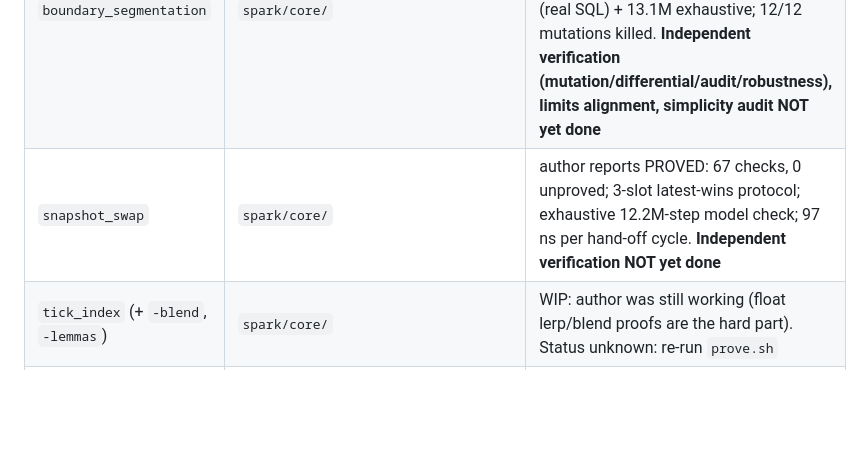
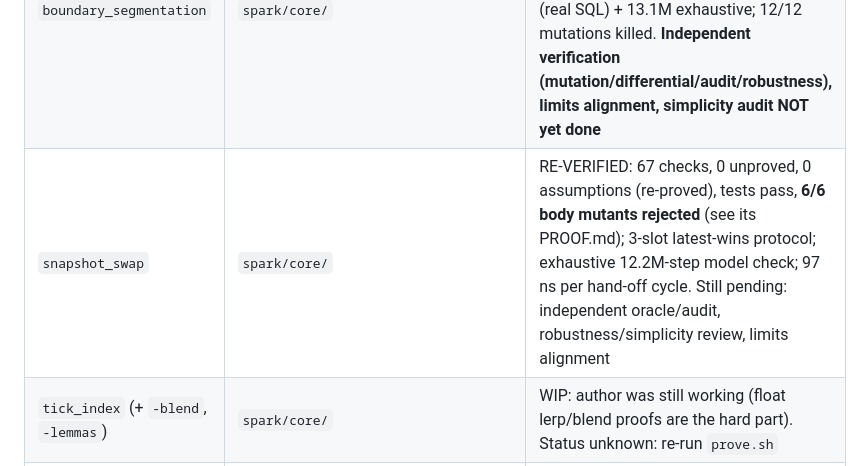
Before and after one commit to WellIDKRealy/WarbandReplayer, a Markdown page: docs/HANDOFF.md, the part around the change. GitHub-like rendering; blank space fills up the shorter version.

Commit message:
Verify snapshot_swap: re-proved, tests pass, 6/6 body mutants rejected
Re-ran everything independently: gnatprove 67 checks, 0 unproved, 0 assumptions;
tests pass in 1.9 s; all 6 body mutants make the proof fail (three needed a
900 s re-run to get definite failures instead of timeouts). Recorded honestly in
PROOF.md, including what is NOT yet done (independent oracle/audit,
robustness/simplicity review, limits alignment), so the unit is re-verified but
not yet fully verified.

Co-Authored-By: Claude <noreply@anthropic.com>
Claude-Session: https://claude.ai/code/session_015xqUkf1dXtZxGewkf5eGpR

```diff
--- a/docs/HANDOFF.md
+++ b/docs/HANDOFF.md
@@ -32,7 +32,7 @@ so nothing besides the items marked PROVED-AND-CHECKED may be called "proven" in
 | Gate-0 spike: tick lookup | `spark/spikes/tick_lookup` | PROVED-AND-CHECKED: 27 checks, 0 unproved, mutation-style break tested during development |
 | `Limits` package | `spark/leaf/limits` | PROVED-AND-CHECKED: 2 checks, 0 unproved; two mutations break it |
 | `boundary_segmentation` | `spark/core/` | author reports PROVED: 467 checks, 0 unproved, 0 assumptions; ghost spec = literal transcription of `sql/default_boundary_detection.sql`; tests vs 31 real cases + 2400 synthetic (real SQL) + 13.1M exhaustive; 12/12 mutations killed. **Independent verification (mutation/differential/audit/robustness), limits alignment, simplicity audit NOT yet done** |
-| `snapshot_swap` | `spark/core/` | author reports PROVED: 67 checks, 0 unproved; 3-slot latest-wins protocol; exhaustive 12.2M-step model check; 97 ns per hand-off cycle. **Independent verification NOT yet done** |
+| `snapshot_swap` | `spark/core/` | RE-VERIFIED: 67 checks, 0 unproved, 0 assumptions (re-proved), tests pass, **6/6 body mutants rejected** (see its PROOF.md); 3-slot latest-wins protocol; exhaustive 12.2M-step model check; 97 ns per hand-off cycle. Still pending: independent oracle/audit, robustness/simplicity review, limits alignment |
 | `tick_index` (+ `-blend`, `-lemmas`) | `spark/core/` | WIP: author was still working (float lerp/blend proofs are the hard part). Status unknown: re-run `prove.sh` |
 | `tar_layout` (+ `-octal`) | `spark/leaf/` | WIP, partial |
 | `camera_projection`, `loader_lifecycle`, `sqlite_header`, `recorder_schema` | `spark/core/` | WIP, authors had just started; files are partial |
```
Also changed, not shown: 1 other file.
